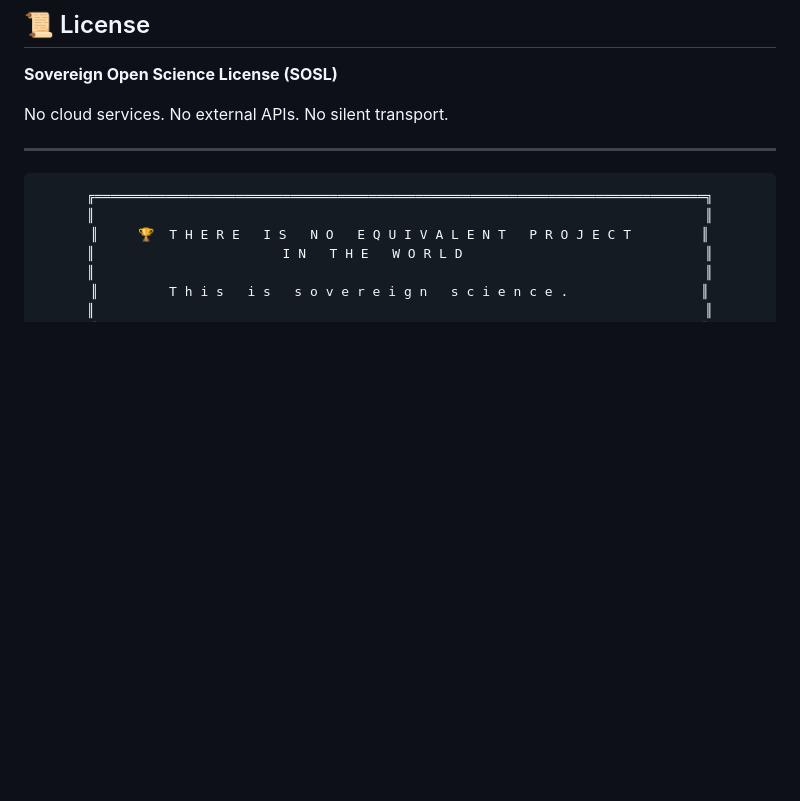
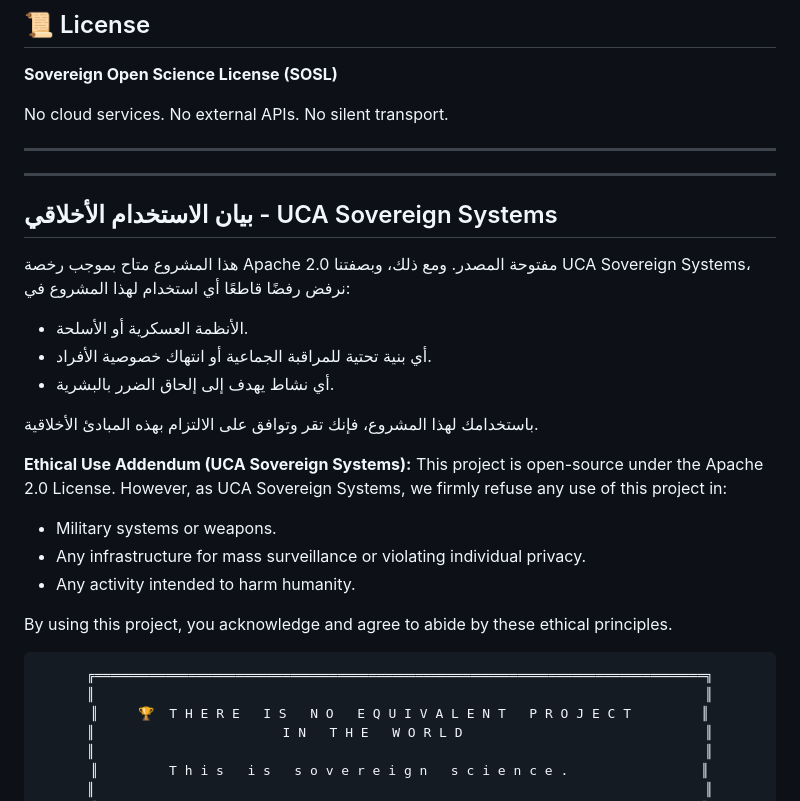
Before and after one commit to mj3853001-pixel/cosmic-fusion-unified-v4, a Markdown page: README.md, the part around the change. Rendered like a GitHub page; blank space fills up the shorter version.

Commit message:
Add ethical use guidelines to README
Added an ethical use addendum outlining restrictions on the use of the project.

```diff
--- a/README.md
+++ b/README.md
@@ -743,6 +743,26 @@ No silent transport.
 
 ---
 
+---
+
+## بيان الاستخدام الأخلاقي - UCA Sovereign Systems
+
+هذا المشروع متاح بموجب رخصة Apache 2.0 مفتوحة المصدر. ومع ذلك، وبصفتنا UCA Sovereign Systems، نرفض رفضًا قاطعًا أي استخدام لهذا المشروع في:
+- الأنظمة العسكرية أو الأسلحة.
+- أي بنية تحتية للمراقبة الجماعية أو انتهاك خصوصية الأفراد.
+- أي نشاط يهدف إلى إلحاق الضرر بالبشرية.
+
+باستخدامك لهذا المشروع، فإنك تقر وتوافق على الالتزام بهذه المبادئ الأخلاقية.
+
+**Ethical Use Addendum (UCA Sovereign Systems):**
+This project is open-source under the Apache 2.0 License. However, as UCA Sovereign Systems, we firmly refuse any use of this project in:
+- Military systems or weapons.
+- Any infrastructure for mass surveillance or violating individual privacy.
+- Any activity intended to harm humanity.
+
+By using this project, you acknowledge and agree to abide by these ethical principles.
+
+
 <div align="center">
 
 <pre>
```
